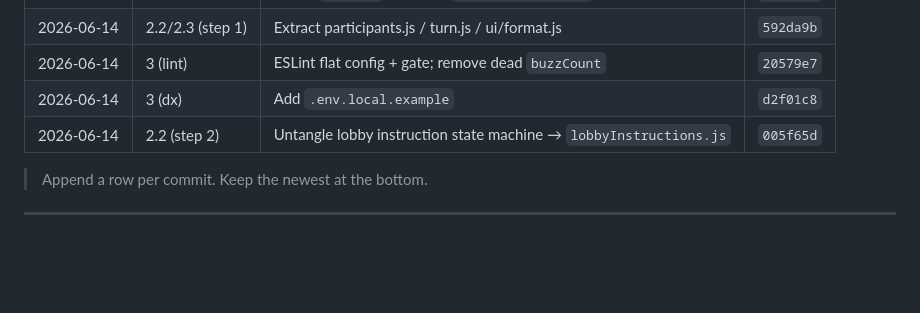
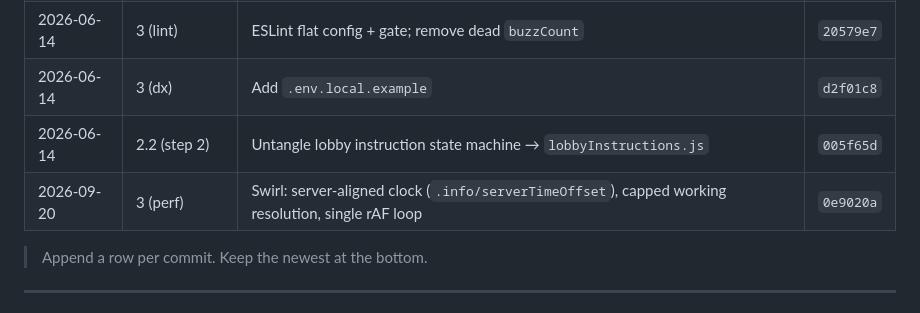
Before and after one commit to atomicframeworks/picture-twirl, a Markdown page: REFACTOR.md, the part around the change. Rendered like a GitHub page; blank space fills up the shorter version.

Commit message:
docs: log swirl clock/resolution fix in REFACTOR.md change log
Co-Authored-By: Claude Opus 5 (1M context) <noreply@anthropic.com>
Claude-Session: https://claude.ai/code/session_01Czs4zLujfUeo3Fbmw5TgBY

```diff
--- a/REFACTOR.md
+++ b/REFACTOR.md
@@ -276,6 +276,7 @@ Increments (each its own commit, behavior-preserving, verified by `node --check`
 | 2026-06-14 | 3 (lint) | ESLint flat config + gate; remove dead `buzzCount` | `20579e7` |
 | 2026-06-14 | 3 (dx) | Add `.env.local.example` | `d2f01c8` |
 | 2026-06-14 | 2.2 (step 2) | Untangle lobby instruction state machine → `lobbyInstructions.js` | `005f65d` |
+| 2026-09-20 | 3 (perf) | Swirl: server-aligned clock (`.info/serverTimeOffset`), capped working resolution, single rAF loop | `0e9020a` |
 
 > Append a row per commit. Keep the newest at the bottom.
 
```
